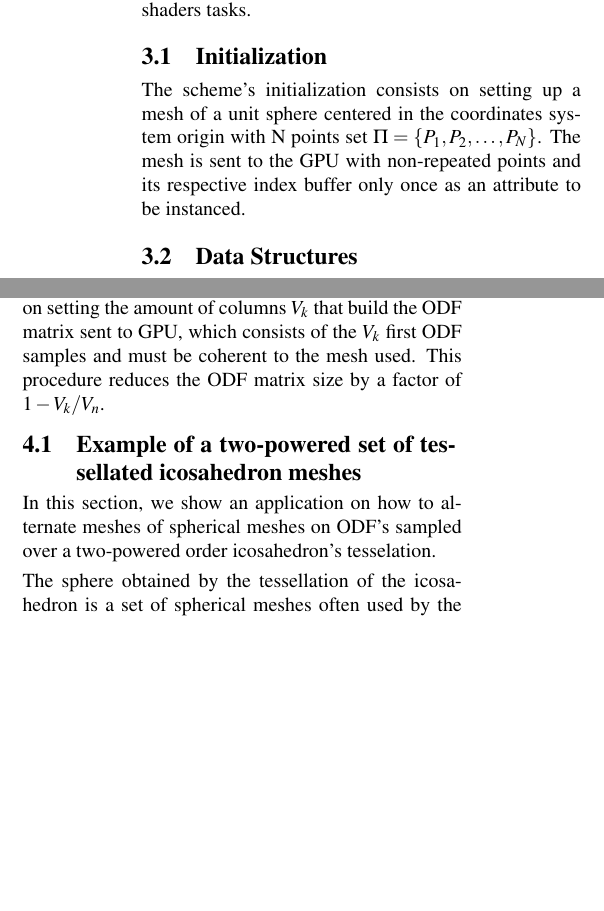
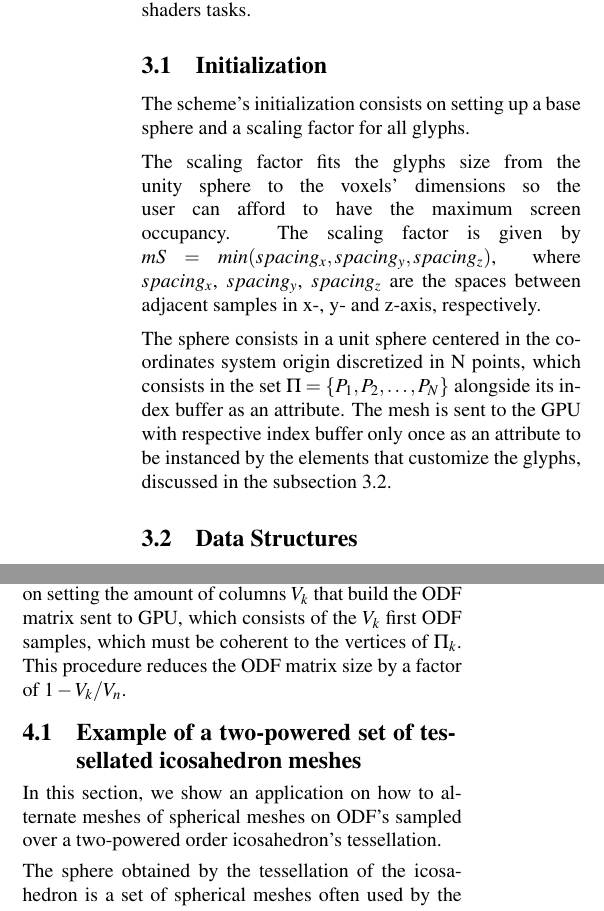
Before and after one commit to danielxaviersilva/HARDI-glyphs-article-WSCG, a LaTeX paper (wscg-template.tex): two parts of the columns of pages 4 and 6 of 10, joined at a grey line, cut so that both start at the same text, the shorter picture padded with empty space. Compiled offline with pdfLaTeX.

Commit message:
Added translation scaling expressions 31.03

```diff
--- a/wscg-template.tex
+++ b/wscg-template.tex
@@ -362,7 +362,12 @@ In this section, we discuss the rendering scheme of the glyphs to be shown in th
 
 %The glyphs consist of spheres with each one of its radius points deformed by its respective ODF value.
 
-The scheme's initialization consists on setting up a mesh of a unit sphere centered in the coordinates system origin with N points set $\Pi = \{P_1, P_2, \dots, P_N\}$. The mesh is sent to the GPU with non-repeated points and its respective index buffer only once as an attribute to be instanced.
+The scheme's initialization consists on setting up a base sphere and a scaling factor for all glyphs.
+
+The scaling factor fits the glyphs size from the unity sphere to the voxels' dimensions so the user can afford to have the maximum screen occupancy. The scaling factor is given by $mS = min(spacing_x, spacing_y, spacing_z)$, where $spacing_x$, $spacing_y$, $spacing_z$ are the spaces between adjacent samples in x-, y- and z-axis, respectively.
+
+The sphere consists in a unit sphere centered in the coordinates system origin discretized in N points, which consists in the set $\Pi = \{P_1, P_2, \dots, P_N\}$ alongside its index buffer as an attribute. The mesh is sent to the GPU with respective index buffer only once as an attribute to be instanced by the elements that customize the glyphs, discussed in the subsection \ref{ssec::datastruct}.
+
 
 
 
@@ -408,7 +413,19 @@ The number of samples that customize a glyph is usually in the hundreds \cite{Tu
 %\sout{In this rendering scheme, the set consisting of the translation matrices and the ODF profiles consists are sent from the CPU to the GPU in each drawing request. Hence, in order to achieve the goal of interactivity, it is desirable that the data traffic between both parts is as little as possible.}
 
 \subsubsection{Translation}
+
+The coordinates $C= C(x, y, z)$ to translate a glyph from its reference system in the origin to its respective voxel's center, represented by its respective discrete integer indexes $(i, j, k)$, is computed as:
+\begin{align}
+ \label{eq::translation}
+    x = (i + 0.5).spacing_x \nonumber\\
+    x = (j + 0.5).spacing_y \\
+    z = (k + 0.5).spacing_z \nonumber
+\end{align}
+
+
 Let $M$ be the number of glyphs to be drawn, corresponding to the number of instances of the spherical mesh. The translation points are organized as a vector of points $[C_1,C_2, \dots, C_M]$, where $C_i= C_i(x_i, y_i, z_i)$, and sent to the GPU as an attribute. Each point of this attribute is unique for each of the $M$ instances of the spherical mesh.
+
+
 
 %The i-th index of the matrices set vector refers to the spherical mesh's i-th instance to be rendered centered at the point $C_i(x_i, y_i, z_i)$.
 
@@ -624,7 +642,7 @@ In order to provide the possibility of resolution adjustment on the glyphs mesh,
 
 %The set $\Pi$ is upload on GPU at the initialization as a data structure $[P_1, P_2, ..., P_N]$, as well as all of the index buffers for all meshes derived. The ODF data per glyph is $[\psi_1(\bm{u}_1), \psi_1(\bm{u}_2), \dots, \psi_1(\bm{u}_{N})]$.
 
-One must be attentive to two procedures in the implementation for the chosen k-th subset of the highest resolution, in order to alternate between meshes. The first consists in the activation of the spherical mesh $(\Pi_k, I_k)$ by activating its index buffer $I_k$. The second consists on setting the amount of columns $V_k$ that build the ODF matrix sent to GPU, which consists of the $V_k$ first ODF samples and must be coherent to the mesh used. This procedure reduces the ODF matrix size by a factor of $1-V_k/V_n$.
+One must be attentive to two procedures in the implementation for the chosen k-th subset of the highest resolution, in order to alternate between meshes. The first consists in the activation of the spherical mesh $(\Pi_k, I_k)$ by activating its index buffer $I_k$. The second consists on setting the amount of columns $V_k$ that build the ODF matrix sent to GPU, which consists of the $V_k$ first ODF samples, which must be coherent to the vertices of $\Pi_k$. This procedure reduces the ODF matrix size by a factor of $1-V_k/V_n$.
 
 
 
@@ -635,7 +653,7 @@ One must be attentive to two procedures in the implementation for the chosen k-t
 
 \subsection{Example of a two-powered set of tessellated icosahedron meshes}
 
-In this section, we show an application on how to alternate meshes of spherical meshes on ODF's sampled over a two-powered order icosahedron's tesselation.
+In this section, we show an application on how to alternate meshes of spherical meshes on ODF's sampled over a two-powered order icosahedron's tessellation.
 
 The sphere obtained by the tessellation of the icosahedron is a set of spherical meshes often used by the HARDI community. Tuch \cite{TuchQBall2004} and Yeh et al. \cite{yeh2010} in their proposed diffusion imaging methods for HARDI works use this mesh category in their experiments to show the reconstruction of their respective ODFs. Descoteaux et al. \cite{descoteaux2007} use this category of mesh to project an ODF represented by base functions to compute its underlying fiber configuration. Additionally, this mesh is symmetrical, which makes the optimization described in the subsection \ref{sssec::optimization} applicable.
 
```
Also changed, not shown: wscg-template.tex (11 more changed lines).
